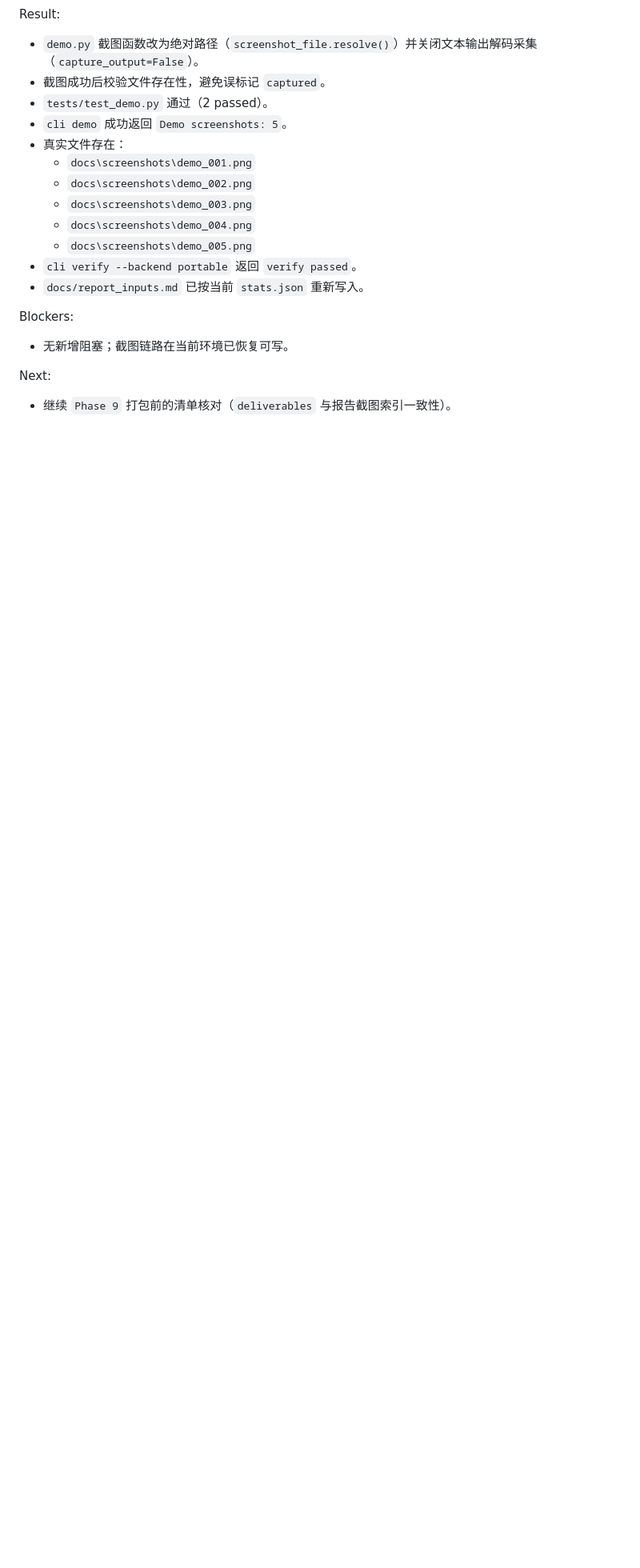
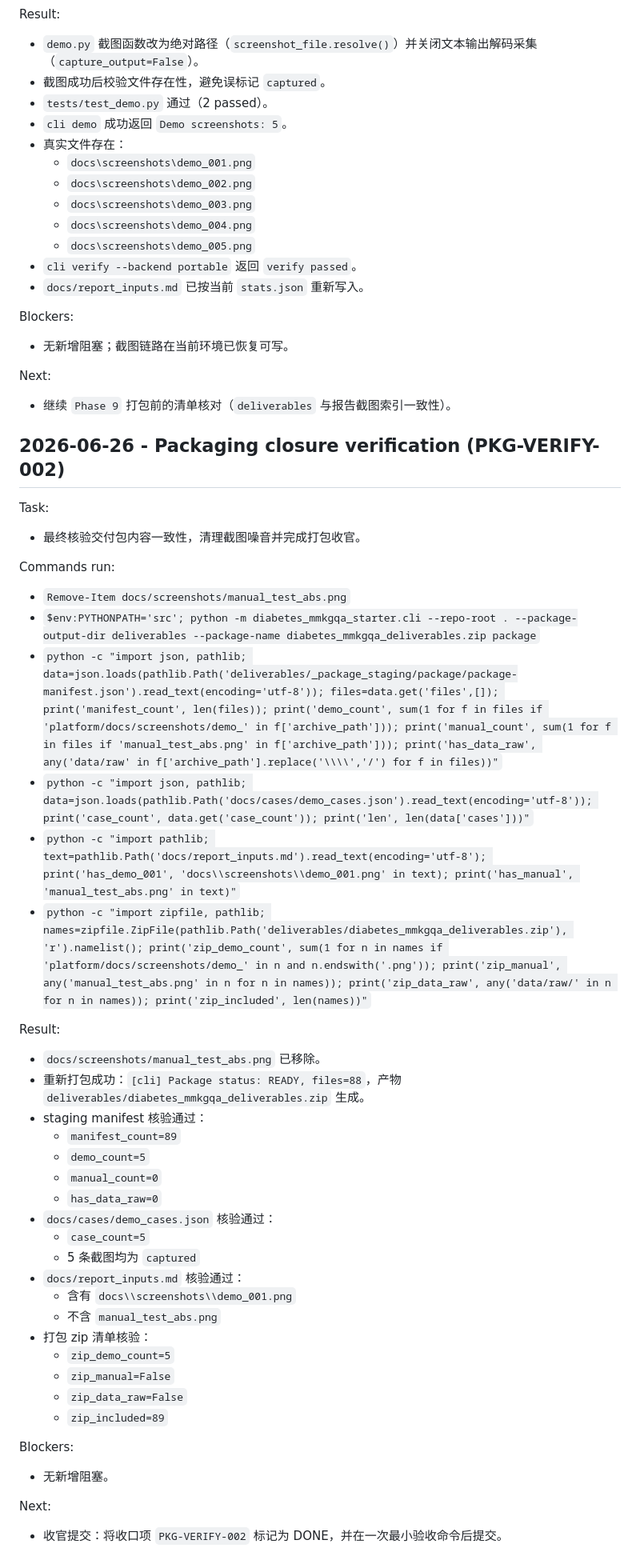
Before and after one commit to fangtoast/Diabetes-MMKGQA, a Markdown page: docs/progress_log.md, the part around the change. Shown at 80% size. Rendered like a GitHub page; blank space fills up the shorter version.

Commit message:
docs: add packaging closure audit and log artifact check

```diff
--- a/docs/progress_log.md
+++ b/docs/progress_log.md
@@ -1448,3 +1448,47 @@ Blockers:
 Next:
 
 - 继续 `Phase 9` 打包前的清单核对（`deliverables` 与报告截图索引一致性）。
+
+## 2026-06-26 - Packaging closure verification (PKG-VERIFY-002)
+
+Task:
+
+- 最终核验交付包内容一致性，清理截图噪音并完成打包收官。
+
+Commands run:
+
+- `Remove-Item docs/screenshots/manual_test_abs.png`
+- `$env:PYTHONPATH='src'; python -m diabetes_mmkgqa_starter.cli --repo-root . --package-output-dir deliverables --package-name diabetes_mmkgqa_deliverables.zip package`
+- `python -c "import json, pathlib; data=json.loads(pathlib.Path('deliverables/_package_staging/package/package-manifest.json').read_text(encoding='utf-8')); files=data.get('files',[]); print('manifest_count', len(files)); print('demo_count', sum(1 for f in files if 'platform/docs/screenshots/demo_' in f['archive_path'])); print('manual_count', sum(1 for f in files if 'manual_test_abs.png' in f['archive_path'])); print('has_data_raw', any('data/raw' in f['archive_path'].replace('\\\\','/') for f in files))"`
+- `python -c "import json, pathlib; data=json.loads(pathlib.Path('docs/cases/demo_cases.json').read_text(encoding='utf-8')); print('case_count', data.get('case_count')); print('len', len(data['cases']))"`
+- `python -c "import pathlib; text=pathlib.Path('docs/report_inputs.md').read_text(encoding='utf-8'); print('has_demo_001', 'docs\\screenshots\\demo_001.png' in text); print('has_manual', 'manual_test_abs.png' in text)"`
+- `python -c "import zipfile, pathlib; names=zipfile.ZipFile(pathlib.Path('deliverables/diabetes_mmkgqa_deliverables.zip'), 'r').namelist(); print('zip_demo_count', sum(1 for n in names if 'platform/docs/screenshots/demo_' in n and n.endswith('.png')); print('zip_manual', any('manual_test_abs.png' in n for n in names)); print('zip_data_raw', any('data/raw/' in n for n in names)); print('zip_included', len(names))"`
+
+Result:
+
+- `docs/screenshots/manual_test_abs.png` 已移除。
+- 重新打包成功：`[cli] Package status: READY, files=88`，产物 `deliverables/diabetes_mmkgqa_deliverables.zip` 生成。
+- staging manifest 核验通过：
+  - `manifest_count=89`
+  - `demo_count=5`
+  - `manual_count=0`
+  - `has_data_raw=0`
+- `docs/cases/demo_cases.json` 核验通过：
+  - `case_count=5`
+  - 5 条截图均为 `captured`
+- `docs/report_inputs.md` 核验通过：
+  - 含有 `docs\\screenshots\\demo_001.png`
+  - 不含 `manual_test_abs.png`
+- 打包 zip 清单核验：
+  - `zip_demo_count=5`
+  - `zip_manual=False`
+  - `zip_data_raw=False`
+  - `zip_included=89`
+
+Blockers:
+
+- 无新增阻塞。
+
+Next:
+
+- 收官提交：将收口项 `PKG-VERIFY-002` 标记为 DONE，并在一次最小验收命令后提交。
```
Also changed, not shown: TASKS.md (+6 -0 lines), docs/report_inputs.md (+1 -1 lines).
